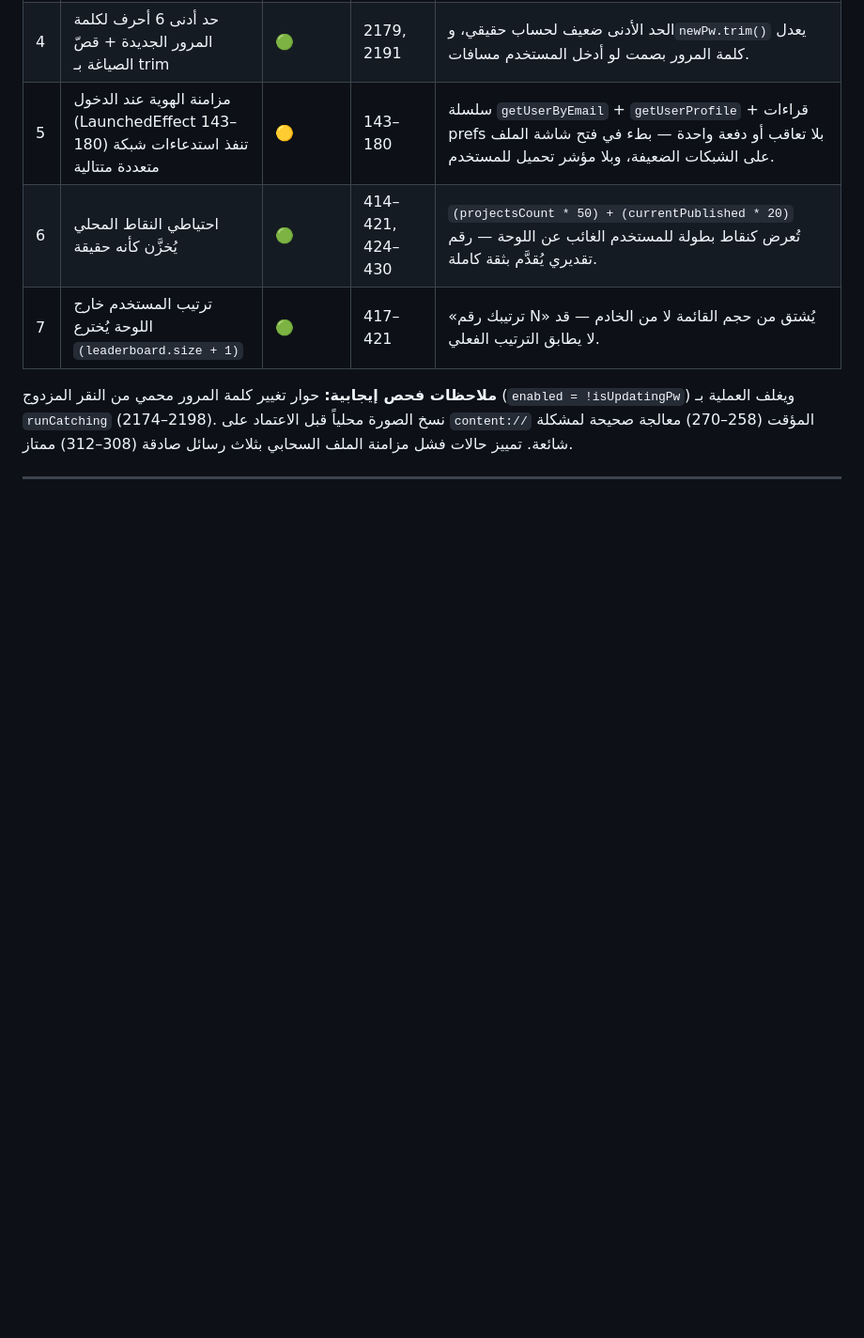
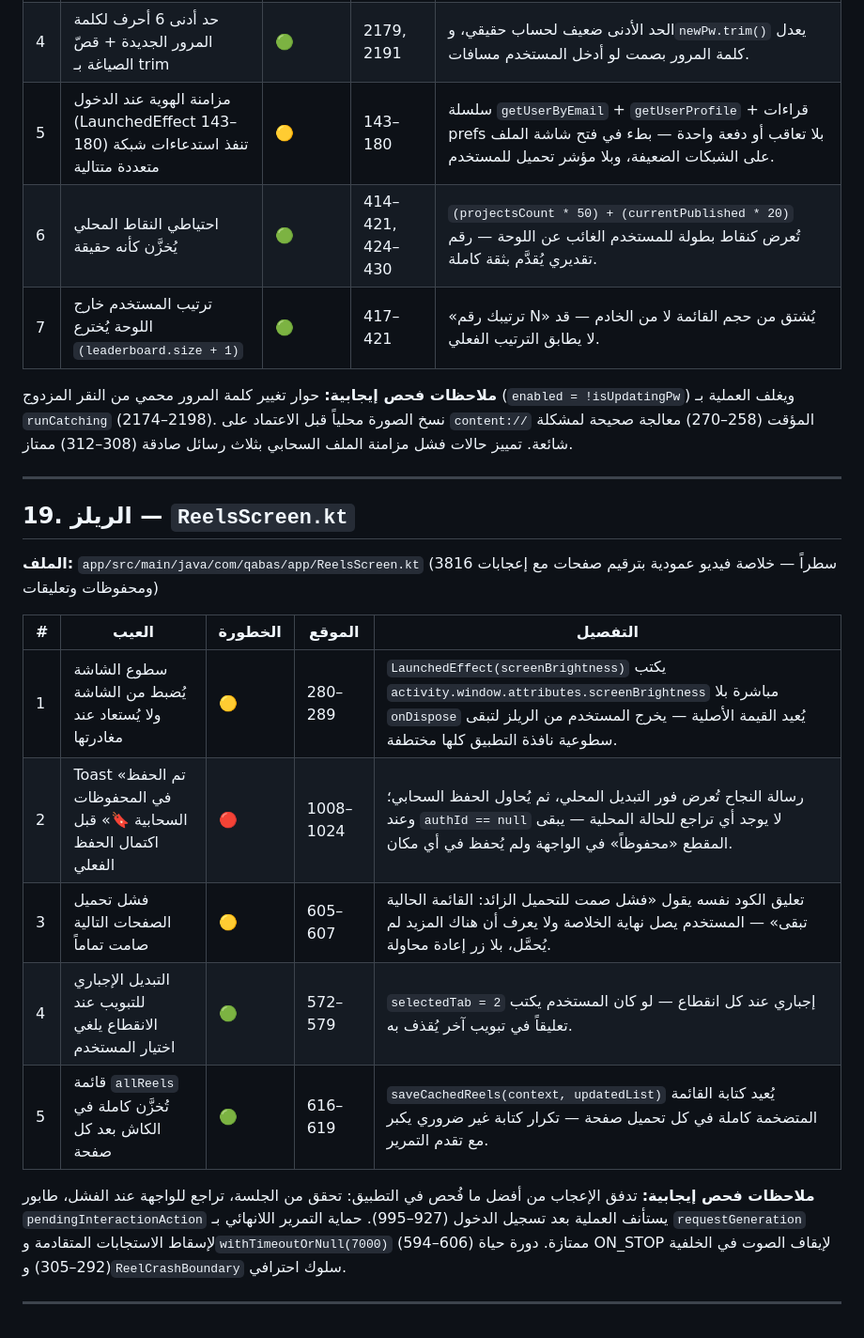
Before and after one commit to Ali-awwww/qabasapp, a Markdown page: docs/SCREEN_DEFECTS.md, the part around the change. Shown at 94% size. Drawn GitHub-style; blank space fills up the shorter version.

Commit message:
docs: فحص شاشة الريلز وإضافة 5 عيوب موثقة

```diff
--- a/docs/SCREEN_DEFECTS.md
+++ b/docs/SCREEN_DEFECTS.md
@@ -361,3 +361,19 @@
 **ملاحظات فحص إيجابية:** حوار تغيير كلمة المرور محمي من النقر المزدوج (`enabled = !isUpdatingPw`) ويغلف العملية بـ `runCatching` (2174–2198). نسخ الصورة محلياً قبل الاعتماد على `content://` المؤقت (258–270) معالجة صحيحة لمشكلة شائعة. تمييز حالات فشل مزامنة الملف السحابي بثلاث رسائل صادقة (308–312) ممتاز.
 
 ---
+
+## 19. الريلز — `ReelsScreen.kt`
+
+**الملف:** `app/src/main/java/com/qabas/app/ReelsScreen.kt` (3816 سطراً — خلاصة فيديو عمودية بترقيم صفحات مع إعجابات ومحفوظات وتعليقات)
+
+| # | العيب | الخطورة | الموقع | التفصيل |
+|---|------|---------|--------|---------|
+| 1 | سطوع الشاشة يُضبط من الشاشة ولا يُستعاد عند مغادرتها | 🟡 | 280–289 | `LaunchedEffect(screenBrightness)` يكتب `activity.window.attributes.screenBrightness` مباشرة بلا `onDispose` يُعيد القيمة الأصلية — يخرج المستخدم من الريلز لتبقى سطوعية نافذة التطبيق كلها مختطفة. |
+| 2 | Toast «تم الحفظ في المحفوظات السحابية 🔖» قبل اكتمال الحفظ الفعلي | 🔴 | 1008–1024 | رسالة النجاح تُعرض فور التبديل المحلي، ثم يُحاول الحفظ السحابي؛ وعند `authId == null` لا يوجد أي تراجع للحالة المحلية — يبقى المقطع «محفوظاً» في الواجهة ولم يُحفظ في أي مكان. |
+| 3 | فشل تحميل الصفحات التالية صامت تماماً | 🟡 | 605–607 | تعليق الكود نفسه يقول «فشل صمت للتحميل الزائد: القائمة الحالية تبقى» — المستخدم يصل نهاية الخلاصة ولا يعرف أن هناك المزيد لم يُحمَّل، بلا زر إعادة محاولة. |
+| 4 | التبديل الإجباري للتبويب عند الانقطاع يلغي اختيار المستخدم | 🟢 | 572–579 | `selectedTab = 2` إجباري عند كل انقطاع — لو كان المستخدم يكتب تعليقاً في تبويب آخر يُقذف به. |
+| 5 | قائمة `allReels` تُخزَّن كاملة في الكاش بعد كل صفحة | 🟢 | 616–619 | `saveCachedReels(context, updatedList)` يُعيد كتابة القائمة المتضخمة كاملة في كل تحميل صفحة — تكرار كتابة غير ضروري يكبر مع تقدم التمرير. |
+
+**ملاحظات فحص إيجابية:** تدفق الإعجاب من أفضل ما فُحص في التطبيق: تحقق من الجلسة، تراجع للواجهة عند الفشل، طابور `pendingInteractionAction` يستأنف العملية بعد تسجيل الدخول (927–995). حماية التمرير اللانهائي بـ `requestGeneration` لإسقاط الاستجابات المتقادمة و`withTimeoutOrNull(7000)` (594–606) ممتازة. دورة حياة ON_STOP لإيقاف الصوت في الخلفية (292–305) و`ReelCrashBoundary` سلوك احترافي.
+
+---
```
